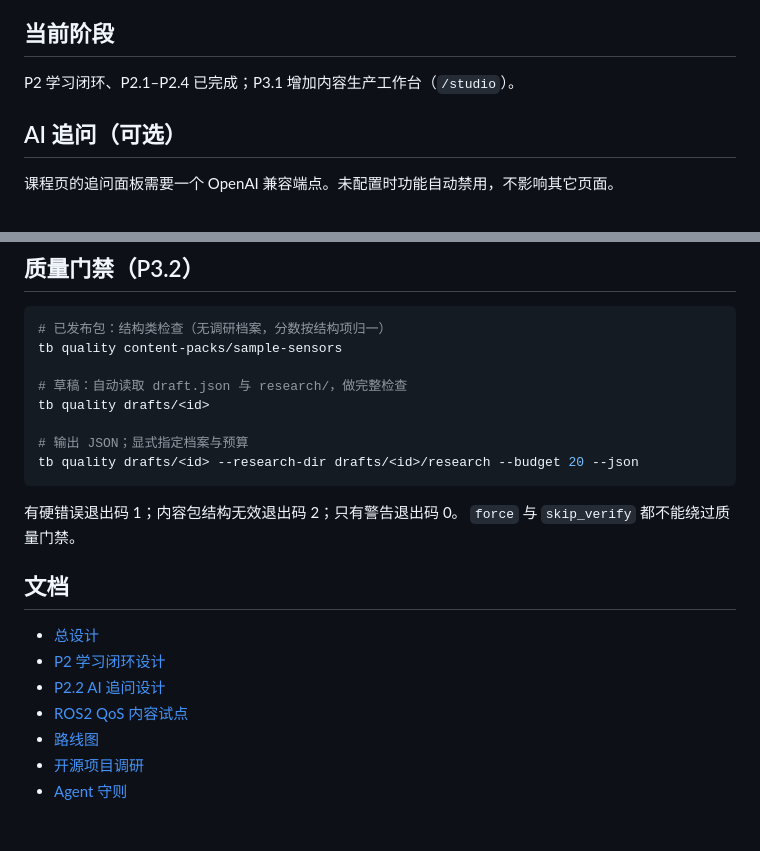
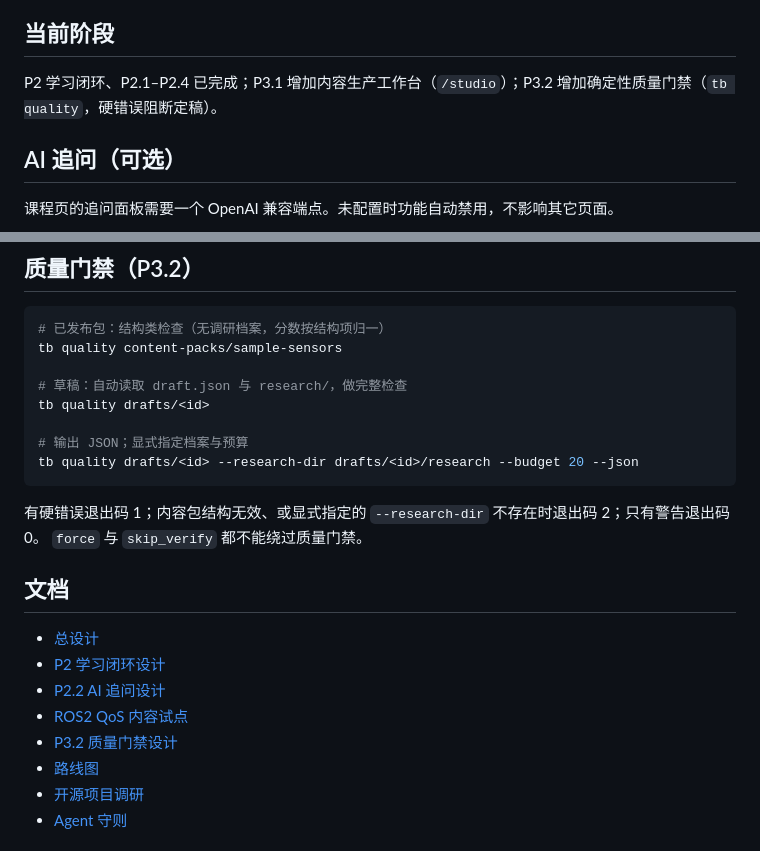
Before and after one commit to daoyuzuo/learning-robot, a Markdown page: README.md, 2 parts joined by grey strips. Rendered like a GitHub page.

````diff
--- a/README.md
+++ b/README.md
@@ -11,7 +11,7 @@
 
 ## 当前阶段
 
-P2 学习闭环、P2.1–P2.4 已完成；P3.1 增加内容生产工作台（`/studio`）。
+P2 学习闭环、P2.1–P2.4 已完成；P3.1 增加内容生产工作台（`/studio`）；P3.2 增加确定性质量门禁（`tb quality`，硬错误阻断定稿）。
 
 ## AI 追问（可选）
 
@@ -63,7 +63,7 @@ tb quality drafts/<id>
 tb quality drafts/<id> --research-dir drafts/<id>/research --budget 20 --json
 ```
 
-有硬错误退出码 1；内容包结构无效退出码 2；只有警告退出码 0。
+有硬错误退出码 1；内容包结构无效、或显式指定的 `--research-dir` 不存在时退出码 2；只有警告退出码 0。
 `force` 与 `skip_verify` 都不能绕过质量门禁。
 
 ## 文档
@@ -72,6 +72,7 @@ tb quality drafts/<id> --research-dir drafts/<id>/research --budget 20 --json
 - [P2 学习闭环设计](docs/superpowers/specs/2026-10-25-p2-learning-loop-design.md)
 - [P2.2 AI 追问设计](docs/superpowers/specs/2026-10-25-p2.2-tutor-design.md)
 - [ROS2 QoS 内容试点](docs/superpowers/specs/2026-10-25-ros2-qos-content-pilot-design.md)
+- [P3.2 质量门禁设计](docs/superpowers/specs/2026-10-25-p3.2-quality-gates-design.md)
 - [路线图](docs/ROADMAP.md)
 - [开源项目调研](docs/research/ai-teaching-open-source.md)
 - [Agent 守则](CLAUDE.md)
````
Also changed, not shown: docs/ROADMAP.md (+3 -2 lines), 1 other file.
